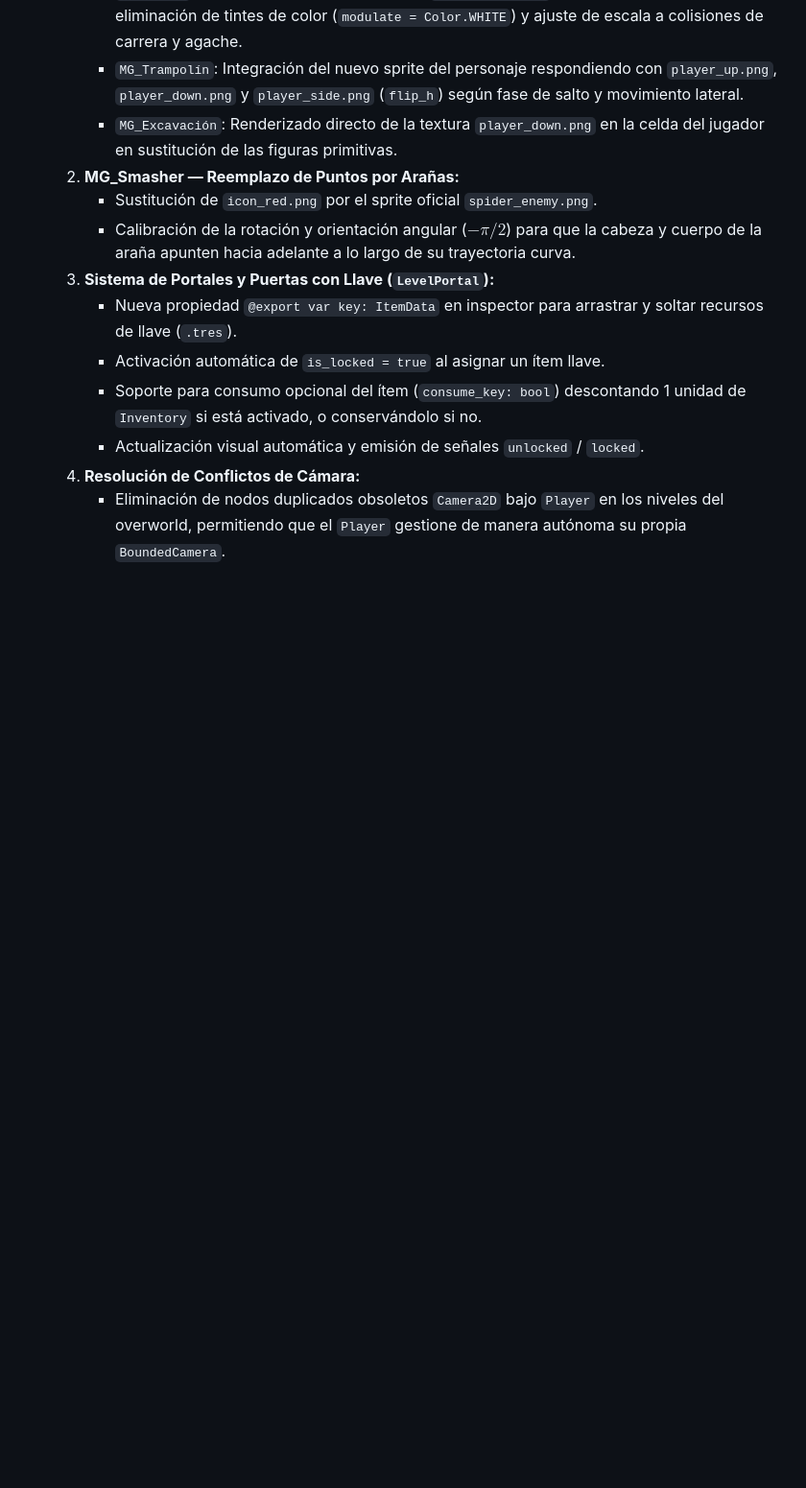
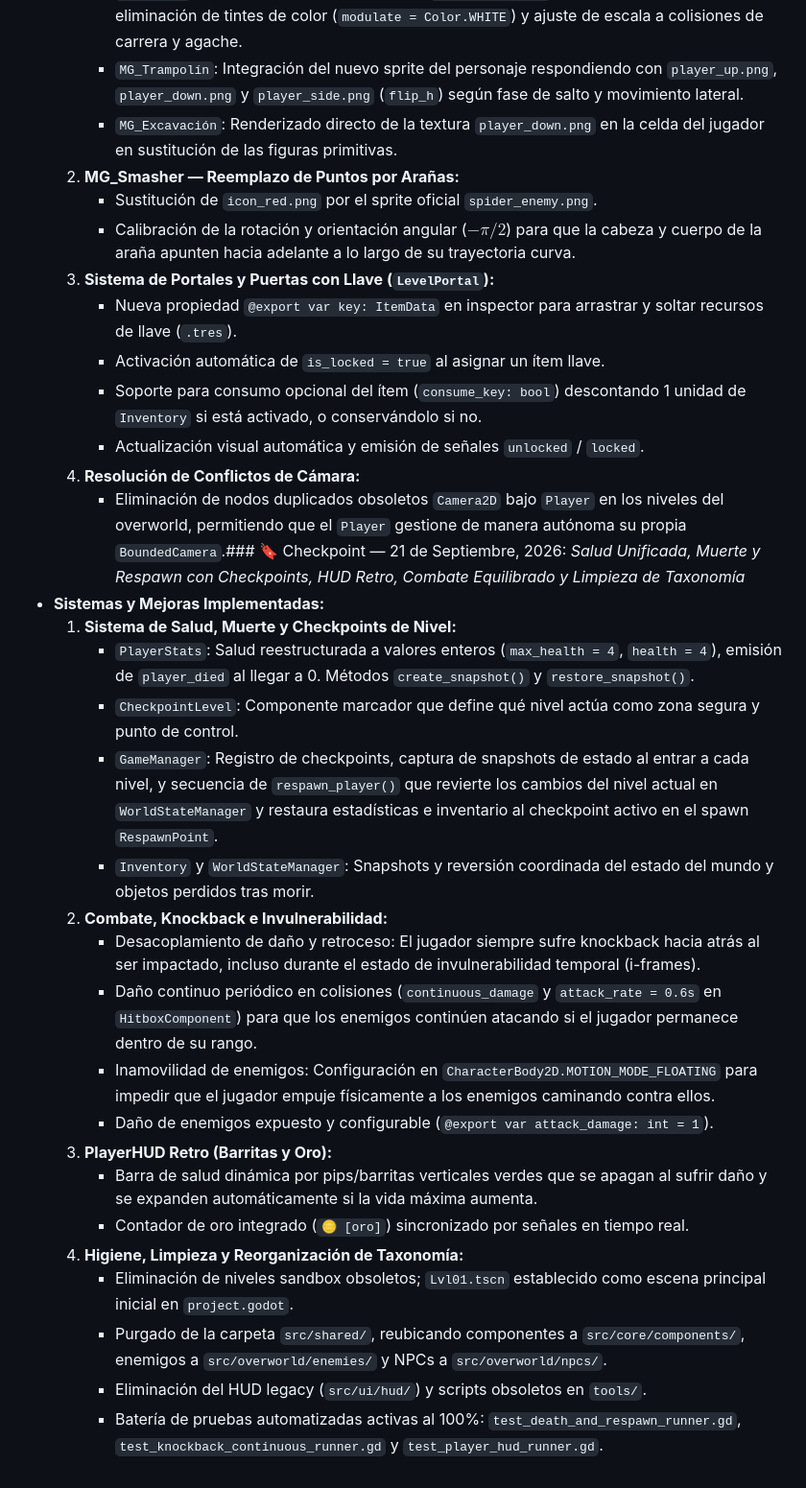
Before and after one commit to DiegoSG/Gacheiducitos, a Markdown page: design/Feature_Checklist.md, the part around the change. Shown at 96% size. Drawn GitHub-style; blank space fills up the shorter version.

Commit message:
docs: update Feature_Checklist with September 21 checkpoint

```diff
--- a/design/Feature_Checklist.md
+++ b/design/Feature_Checklist.md
@@ -185,4 +185,23 @@ Este documento contiene la lista de funcionalidades y los puntos de control (che
      - Soporte para consumo opcional del ítem (`consume_key: bool`) descontando 1 unidad de `Inventory` si está activado, o conservándolo si no.
      - Actualización visual automática y emisión de señales `unlocked` / `locked`.
   4. **Resolución de Conflictos de Cámara:**
-     - Eliminación de nodos duplicados obsoletos `Camera2D` bajo `Player` en los niveles del overworld, permitiendo que el `Player` gestione de manera autónoma su propia `BoundedCamera`.
+     - Eliminación de nodos duplicados obsoletos `Camera2D` bajo `Player` en los niveles del overworld, permitiendo que el `Player` gestione de manera autónoma su propia `BoundedCamera`.### 🔖 Checkpoint — 21 de Septiembre, 2026: *Salud Unificada, Muerte y Respawn con Checkpoints, HUD Retro, Combate Equilibrado y Limpieza de Taxonomía*
+- **Sistemas y Mejoras Implementadas:**
+  1. **Sistema de Salud, Muerte y Checkpoints de Nivel:**
+     - `PlayerStats`: Salud reestructurada a valores enteros (`max_health = 4`, `health = 4`), emisión de `player_died` al llegar a 0. Métodos `create_snapshot()` y `restore_snapshot()`.
+     - `CheckpointLevel`: Componente marcador que define qué nivel actúa como zona segura y punto de control.
+     - `GameManager`: Registro de checkpoints, captura de snapshots de estado al entrar a cada nivel, y secuencia de `respawn_player()` que revierte los cambios del nivel actual en `WorldStateManager` y restaura estadísticas e inventario al checkpoint activo en el spawn `RespawnPoint`.
+     - `Inventory` y `WorldStateManager`: Snapshots y reversión coordinada del estado del mundo y objetos perdidos tras morir.
+  2. **Combate, Knockback e Invulnerabilidad:**
+     - Desacoplamiento de daño y retroceso: El jugador siempre sufre knockback hacia atrás al ser impactado, incluso durante el estado de invulnerabilidad temporal (i-frames).
+     - Daño continuo periódico en colisiones (`continuous_damage` y `attack_rate = 0.6s` en `HitboxComponent`) para que los enemigos continúen atacando si el jugador permanece dentro de su rango.
+     - Inamovilidad de enemigos: Configuración en `CharacterBody2D.MOTION_MODE_FLOATING` para impedir que el jugador empuje físicamente a los enemigos caminando contra ellos.
+     - Daño de enemigos expuesto y configurable (`@export var attack_damage: int = 1`).
+  3. **PlayerHUD Retro (Barritas y Oro):**
+     - Barra de salud dinámica por pips/barritas verticales verdes que se apagan al sufrir daño y se expanden automáticamente si la vida máxima aumenta.
+     - Contador de oro integrado (`🪙 [oro]`) sincronizado por señales en tiempo real.
+  4. **Higiene, Limpieza y Reorganización de Taxonomía:**
+     - Eliminación de niveles sandbox obsoletos; `Lvl01.tscn` establecido como escena principal inicial en `project.godot`.
+     - Purgado de la carpeta `src/shared/`, reubicando componentes a `src/core/components/`, enemigos a `src/overworld/enemies/` y NPCs a `src/overworld/npcs/`.
+     - Eliminación del HUD legacy (`src/ui/hud/`) y scripts obsoletos en `tools/`.
+     - Batería de pruebas automatizadas activas al 100%: `test_death_and_respawn_runner.gd`, `test_knockback_continuous_runner.gd` y `test_player_hud_runner.gd`.
```
